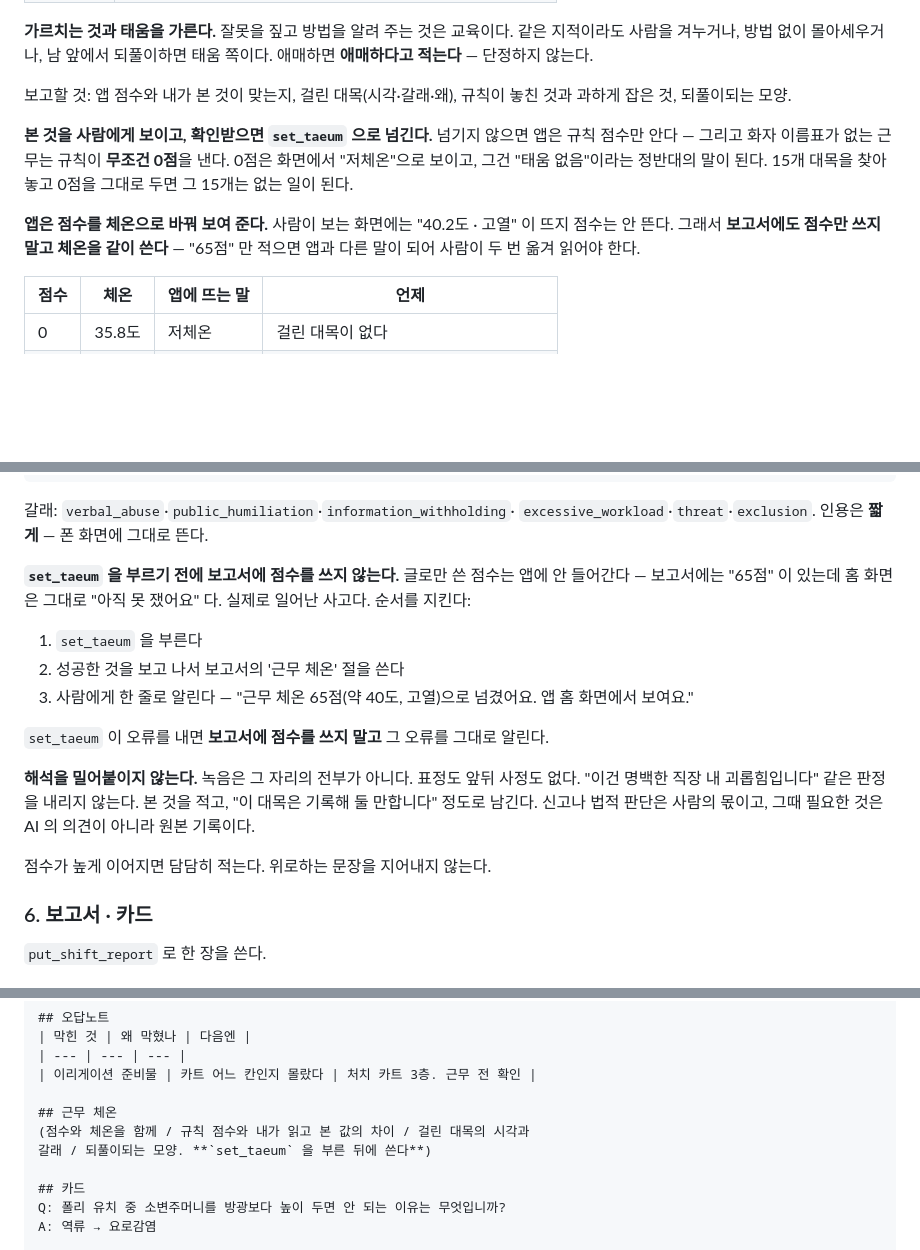
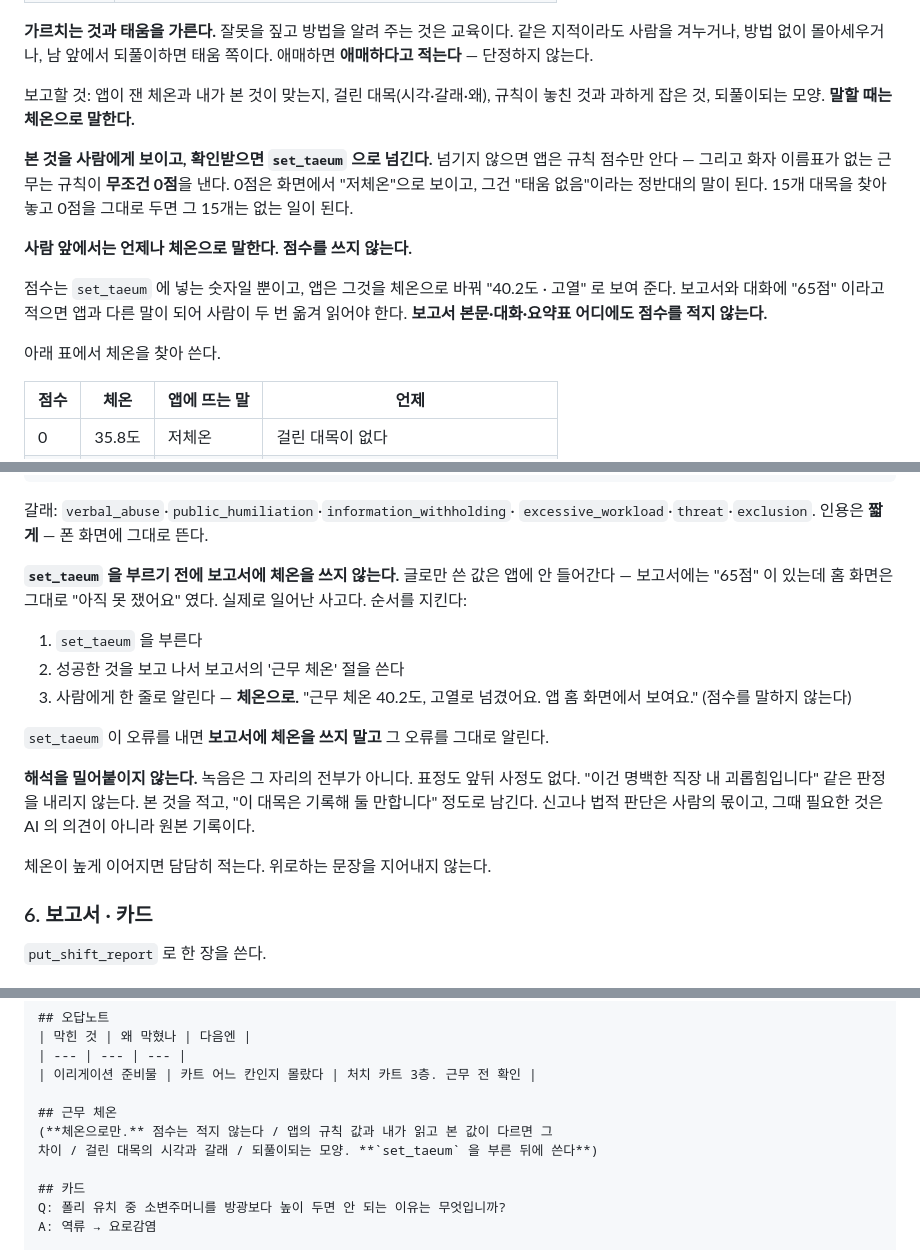
Before and after one commit to lulus-cat/NSR-project, a Markdown page: docs/ai-instruction.md, 3 parts joined by grey strips. Drawn GitHub-style; blank space fills up the shorter version.

Commit message:
보고서에서 점수를 걷어낸다 — 사람 앞에서는 체온만
지난 판은 "점수만 쓰지 말고 체온을 같이 쓴다" 였는데, 그러면 "65점(약 40도)" 처럼
둘 다 남아 여전히 점수가 먼저 눈에 들어온다. CLAUDE.md 의 규칙은 "태움 지수는
사용자 앞에서 항상 체온으로 말한다" 다.

점수는 set_taeum 에 넣는 숫자로만 두고, 보고서 본문·대화·요약표 어디에도 적지
않게 했다. 넘긴 뒤 알리는 문장도 "근무 체온 40.2도, 고열로 넘겼어요" 로.

Co-Authored-By: Claude Opus 5 <noreply@anthropic.com>
Claude-Session: https://claude.ai/code/session_01QJVQeim896Tdwxp1NZRuTf

```diff
--- a/docs/ai-instruction.md
+++ b/docs/ai-instruction.md
@@ -196,17 +196,21 @@ sudo -iu nsr bash -c 'cd ~/NSR-project && git pull' && sudo systemctl restart ns
 지적이라도 사람을 겨누거나, 방법 없이 몰아세우거나, 남 앞에서 되풀이하면 태움
 쪽이다. 애매하면 **애매하다고 적는다** — 단정하지 않는다.
 
-보고할 것: 앱 점수와 내가 본 것이 맞는지, 걸린 대목(시각·갈래·왜), 규칙이 놓친 것과
-과하게 잡은 것, 되풀이되는 모양.
+보고할 것: 앱이 잰 체온과 내가 본 것이 맞는지, 걸린 대목(시각·갈래·왜), 규칙이 놓친
+것과 과하게 잡은 것, 되풀이되는 모양. **말할 때는 체온으로 말한다.**
 
 **본 것을 사람에게 보이고, 확인받으면 `set_taeum` 으로 넘긴다.** 넘기지 않으면 앱은
 규칙 점수만 안다 — 그리고 화자 이름표가 없는 근무는 규칙이 **무조건 0점**을 낸다.
 0점은 화면에서 "저체온"으로 보이고, 그건 "태움 없음"이라는 정반대의 말이 된다.
 15개 대목을 찾아 놓고 0점을 그대로 두면 그 15개는 없는 일이 된다.
 
-**앱은 점수를 체온으로 바꿔 보여 준다.** 사람이 보는 화면에는 "40.2도 · 고열" 이
-뜨지 점수는 안 뜬다. 그래서 **보고서에도 점수만 쓰지 말고 체온을 같이 쓴다** —
-"65점" 만 적으면 앱과 다른 말이 되어 사람이 두 번 옮겨 읽어야 한다.
+**사람 앞에서는 언제나 체온으로 말한다. 점수를 쓰지 않는다.**
+
+점수는 `set_taeum` 에 넣는 숫자일 뿐이고, 앱은 그것을 체온으로 바꿔 "40.2도 · 고열"
+로 보여 준다. 보고서와 대화에 "65점" 이라고 적으면 앱과 다른 말이 되어 사람이 두 번
+옮겨 읽어야 한다. **보고서 본문·대화·요약표 어디에도 점수를 적지 않는다.**
+
+아래 표에서 체온을 찾아 쓴다.
 
 | 점수 | 체온 | 앱에 뜨는 말 | 언제 |
 | --- | --- | --- | --- |
@@ -233,23 +237,23 @@ set_taeum(shift_id, score=42, note="한 줄",
 갈래: `verbal_abuse`·`public_humiliation`·`information_withholding`·
 `excessive_workload`·`threat`·`exclusion`. 인용은 **짧게** — 폰 화면에 그대로 뜬다.
 
-**`set_taeum` 을 부르기 전에 보고서에 점수를 쓰지 않는다.** 글로만 쓴 점수는 앱에
-안 들어간다 — 보고서에는 "65점" 이 있는데 홈 화면은 그대로 "아직 못 쟀어요" 다.
+**`set_taeum` 을 부르기 전에 보고서에 체온을 쓰지 않는다.** 글로만 쓴 값은 앱에
+안 들어간다 — 보고서에는 "65점" 이 있는데 홈 화면은 그대로 "아직 못 쟀어요" 였다.
 실제로 일어난 사고다. 순서를 지킨다:
 
 1. `set_taeum` 을 부른다
 2. 성공한 것을 보고 나서 보고서의 '근무 체온' 절을 쓴다
-3. 사람에게 한 줄로 알린다 — "근무 체온 65점(약 40도, 고열)으로 넘겼어요.
-   앱 홈 화면에서 보여요."
+3. 사람에게 한 줄로 알린다 — **체온으로.** "근무 체온 40.2도, 고열로 넘겼어요.
+   앱 홈 화면에서 보여요." (점수를 말하지 않는다)
 
-`set_taeum` 이 오류를 내면 **보고서에 점수를 쓰지 말고** 그 오류를 그대로 알린다.
+`set_taeum` 이 오류를 내면 **보고서에 체온을 쓰지 말고** 그 오류를 그대로 알린다.
 
 **해석을 밀어붙이지 않는다.** 녹음은 그 자리의 전부가 아니다. 표정도 앞뒤 사정도
 없다. "이건 명백한 직장 내 괴롭힘입니다" 같은 판정을 내리지 않는다. 본 것을 적고,
 "이 대목은 기록해 둘 만합니다" 정도로 남긴다. 신고나 법적 판단은 사람의 몫이고,
 그때 필요한 것은 AI 의 의견이 아니라 원본 기록이다.
 
-점수가 높게 이어지면 담담히 적는다. 위로하는 문장을 지어내지 않는다.
+체온이 높게 이어지면 담담히 적는다. 위로하는 문장을 지어내지 않는다.
 
 ### 6. 보고서 · 카드
 
@@ -387,8 +391,8 @@ set_taeum(shift_id, score=42, note="한 줄",
 | 이리게이션 준비물 | 카트 어느 칸인지 몰랐다 | 처치 카트 3층. 근무 전 확인 |
 
 ## 근무 체온
-(점수와 체온을 함께 / 규칙 점수와 내가 읽고 본 값의 차이 / 걸린 대목의 시각과
-갈래 / 되풀이되는 모양. **`set_taeum` 을 부른 뒤에 쓴다**)
+(**체온으로만.** 점수는 적지 않는다 / 앱의 규칙 값과 내가 읽고 본 값이 다르면 그
+차이 / 걸린 대목의 시각과 갈래 / 되풀이되는 모양. **`set_taeum` 을 부른 뒤에 쓴다**)
 
 ## 카드
 Q: 폴리 유치 중 소변주머니를 방광보다 높이 두면 안 되는 이유는 무엇입니까?
```
Also changed, not shown: other parts of docs/ai-instruction.md (+1 -1 lines).
